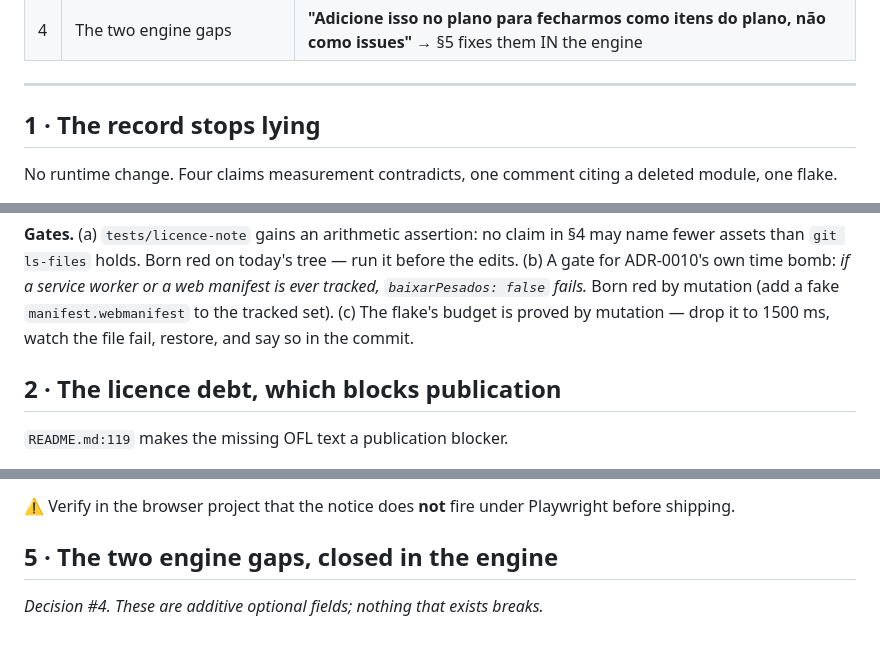
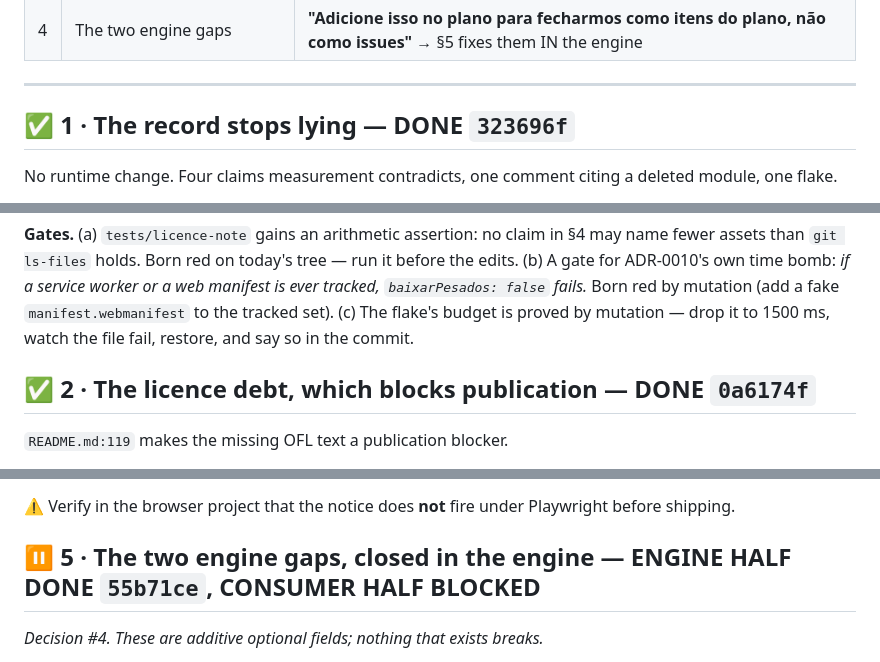
Before and after one commit to the-inclusionist/game-pinball, a Markdown page: docs/plans/2026-09-11-the-engine-is-used-rather-than-installed.md, 3 parts joined by grey strips. GitHub-like rendering.

```diff
--- a/docs/plans/2026-09-11-the-engine-is-used-rather-than-installed.md
+++ b/docs/plans/2026-09-11-the-engine-is-used-rather-than-installed.md
@@ -43,7 +68,7 @@ the game's main feature and gets its own plan next; §11 names what this plan ha
 
 ---
 
-## 1 · The record stops lying
+## ✅ 1 · The record stops lying — DONE `323696f`
 
 No runtime change. Four claims measurement contradicts, one comment citing a deleted module, one flake.
 
@@ -65,7 +90,7 @@ own time bomb: *if a service worker or a web manifest is ever tracked, `baixarPe
 red by mutation (add a fake `manifest.webmanifest` to the tracked set). (c) The flake's budget is proved
 by mutation — drop it to 1500 ms, watch the file fail, restore, and say so in the commit.
 
-## 2 · The licence debt, which blocks publication
+## ✅ 2 · The licence debt, which blocks publication — DONE `0a6174f`
 
 `README.md:119` makes the missing OFL text a publication blocker.
 
@@ -113,7 +138,7 @@ and `CABINET_OF_ENGINE_ACTION` (`shell/pad.ts:89`) are the two halves of one fac
 
 ⚠️ Verify in the browser project that the notice does **not** fire under Playwright before shipping.
 
-## 5 · The two engine gaps, closed in the engine
+## ⏸ 5 · The two engine gaps, closed in the engine — ENGINE HALF DONE `55b71ce`, CONSUMER HALF BLOCKED
 
 *Decision #4. These are additive optional fields; nothing that exists breaks.*
 
```
Also changed, not shown: other parts of docs/plans/2026-09-11-the-engine-is-used-rather-than-installed.md (+34 -9 lines).
